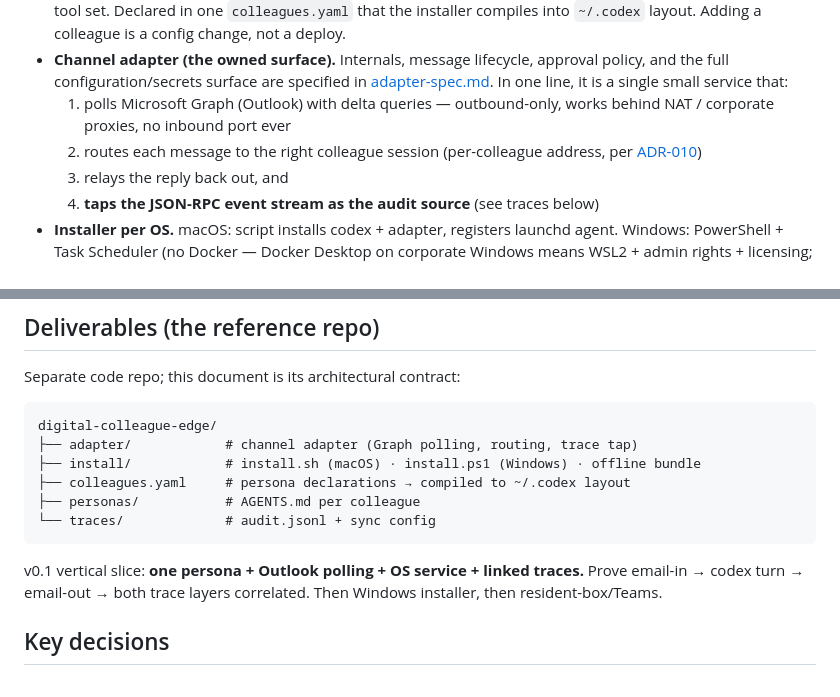
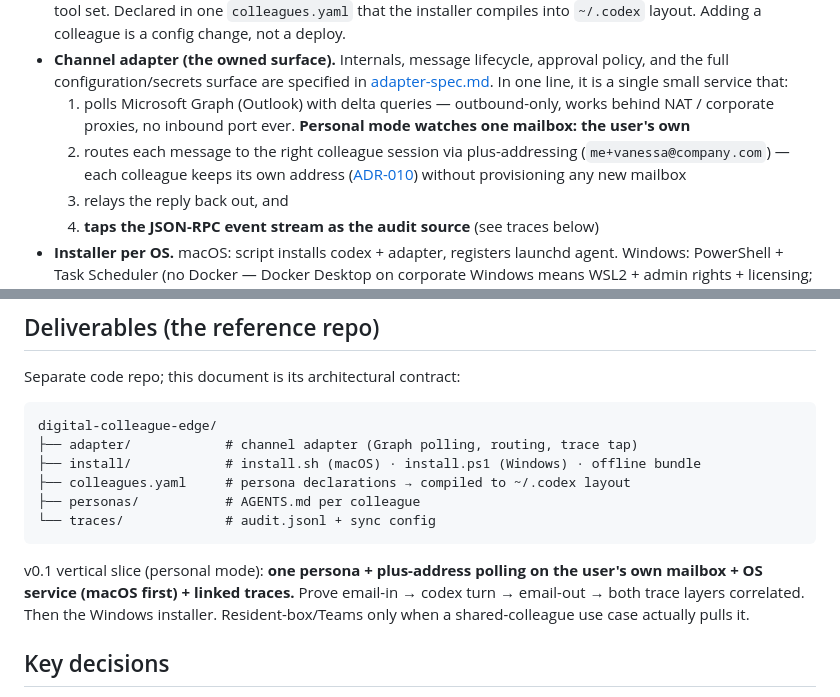
Before and after one commit to vic4code/digital-colleagues-architecture, a Markdown page: phases/0.5/README.md, 2 parts joined by grey strips. GitHub-like rendering.

````diff
--- a/phases/0.5/README.md
+++ b/phases/0.5/README.md
@@ -63,9 +67,12 @@ official harness or configuration.
   [adapter-spec.md](./adapter-spec.md). In one line, it is a single small
   service that:
   1. polls Microsoft Graph (Outlook) with delta queries — outbound-only, works
-     behind NAT / corporate proxies, no inbound port ever
-  2. routes each message to the right colleague session (per-colleague address,
-     per [ADR-010](../../decisions/ADR-010-email-per-colleague-identity.md))
+     behind NAT / corporate proxies, no inbound port ever. **Personal mode
+     watches one mailbox: the user's own**
+  2. routes each message to the right colleague session via plus-addressing
+     (`me+vanessa@company.com`) — each colleague keeps its own address
+     ([ADR-010](../../decisions/ADR-010-email-per-colleague-identity.md))
+     without provisioning any new mailbox
   3. relays the reply back out, and
   4. **taps the JSON-RPC event stream as the audit source** (see traces below)
 - **Installer per OS.** macOS: script installs codex + adapter, registers
@@ -160,9 +168,11 @@ digital-colleague-edge/
 └── traces/             # audit.jsonl + sync config
 ```
 
-v0.1 vertical slice: **one persona + Outlook polling + OS service + linked traces.**
-Prove email-in → codex turn → email-out → both trace layers correlated. Then
-Windows installer, then resident-box/Teams.
+v0.1 vertical slice (personal mode): **one persona + plus-address polling on the
+user's own mailbox + OS service (macOS first) + linked traces.** Prove
+email-in → codex turn → email-out → both trace layers correlated. Then the
+Windows installer. Resident-box/Teams only when a shared-colleague use case
+actually pulls it.
 
 ## Key decisions
 
````
Also changed, not shown: other parts of phases/0.5/README.md (+24 -19 lines), phases/0.5/adapter-spec.md (+20 -18 lines).
